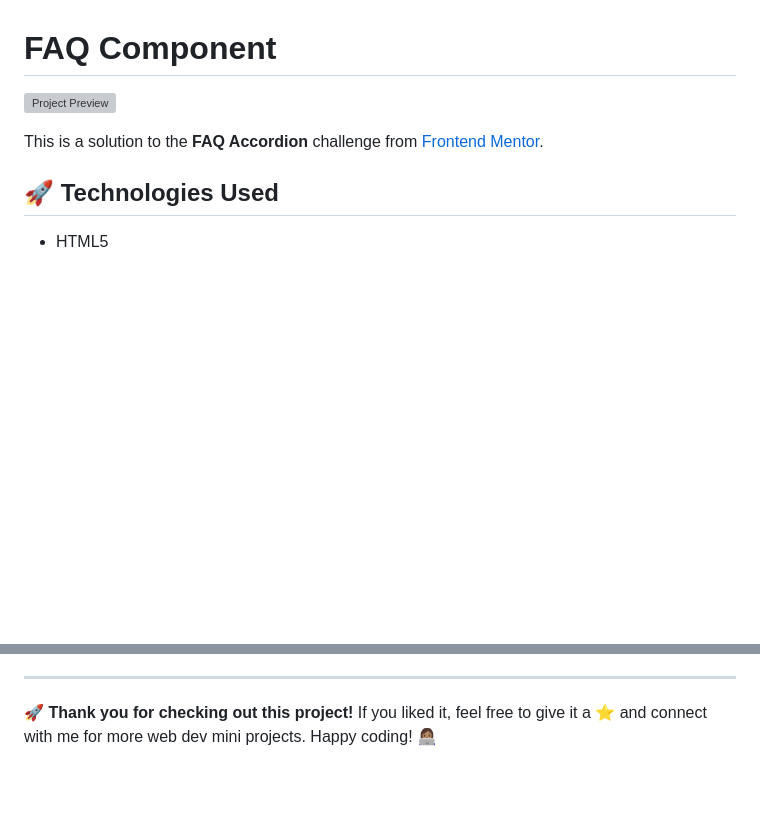
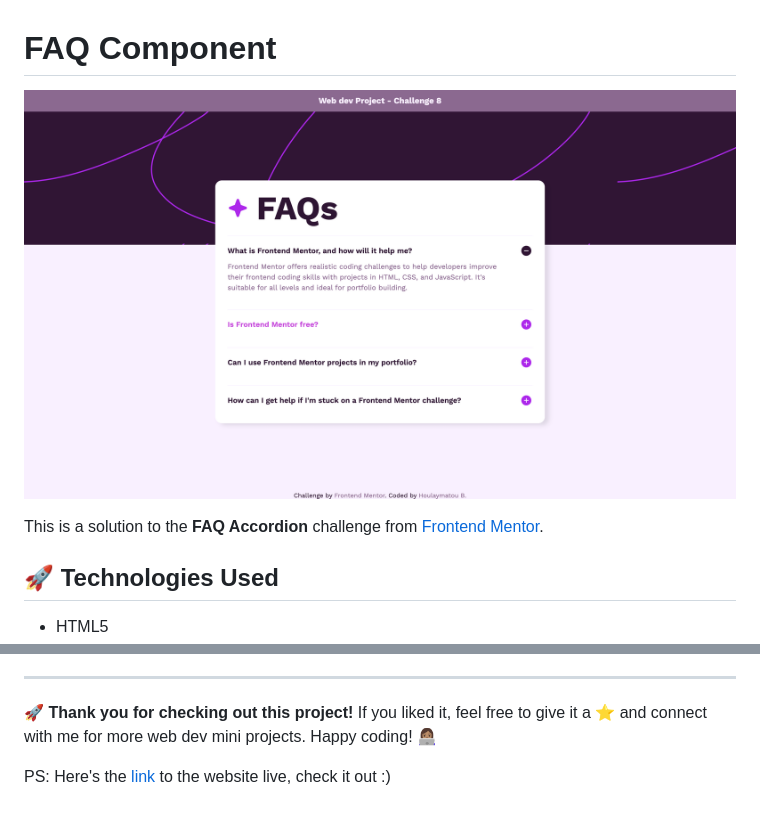
Before and after one commit to code-techhb/faq-accordion, a Markdown page: README.md, 2 parts joined by grey strips. Rendered like a GitHub page; pictures changed too: assets/solution.png (added); blank space fills up the shorter version; grey boxes are pictures that could not be loaded.

Commit message:
📋 update README.md

```diff
--- a/README.md
+++ b/README.md
@@ -1,6 +1,6 @@
 # FAQ Component
 
-![Project Preview](./assets/solution.mov)
+![Project Preview](./assets/solution.png)
 
 This is a solution to the **FAQ Accordion** challenge from [Frontend Mentor](https://www.frontendmentor.io).
 
@@ -22,3 +22,5 @@ In this project, I practiced:
 ---
 
 🚀 **Thank you for checking out this project!** If you liked it, feel free to give it a ⭐ and connect with me for more web dev mini projects. Happy coding! 👩🏽‍💻
+
+PS: Here's the [link](https://faq-accordion-component-bhb.netlify.app/) to the website live, check it out :)
```
Also changed, not shown: 1 other file.
